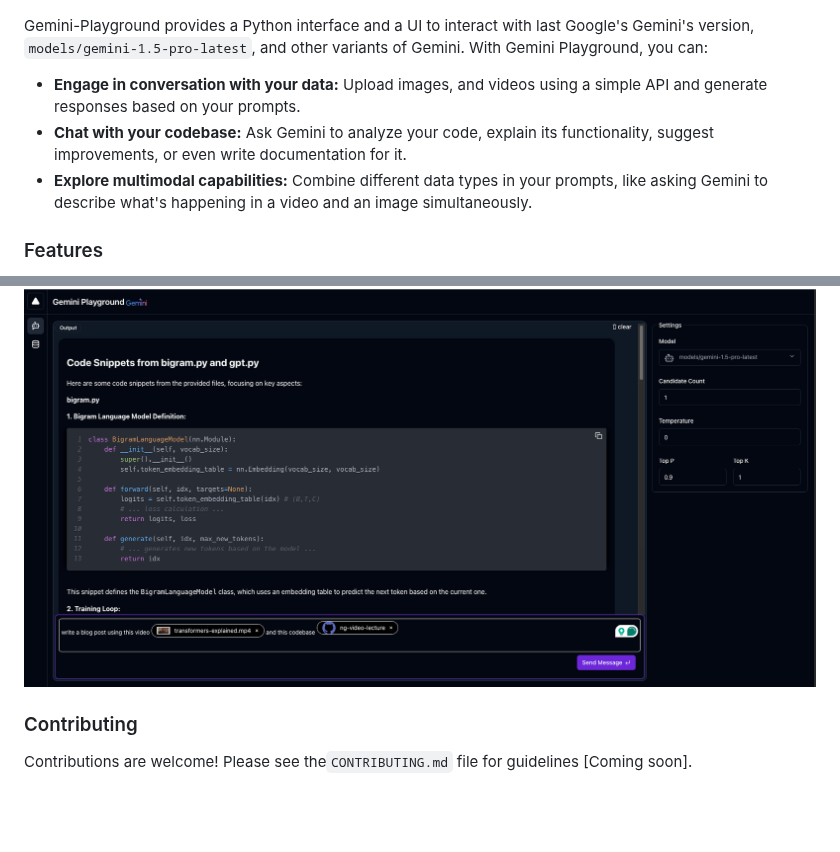
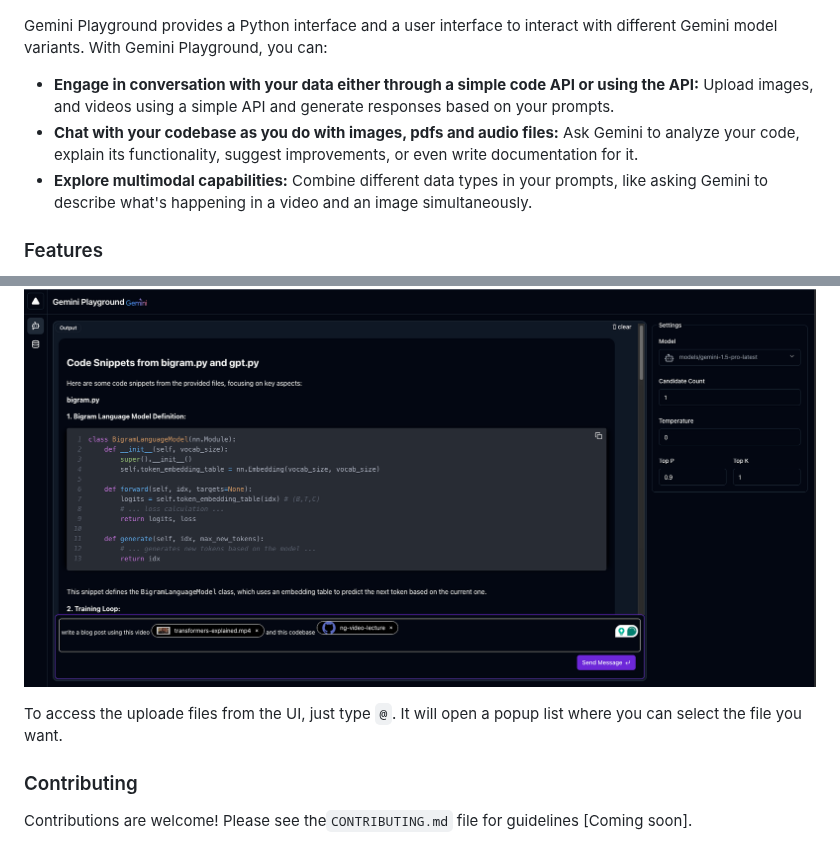
Before and after one commit to haruiz/geminiplayground, a Markdown page: README.md, 2 parts joined by grey strips. Drawn GitHub-style; blank space fills up the shorter version.

```diff
--- a/README.md
+++ b/README.md
@@ -2,13 +2,11 @@
 
 ![Gemini Logo](https://raw.githubusercontent.com/haruiz/geminiplayground/main/images/logo.png)
 
-Gemini-Playground provides a Python interface and a UI to interact with last Google's
-Gemini's version, `models/gemini-1.5-pro-latest`, and other variants of Gemini. With Gemini Playground,
-you can:
+Gemini Playground provides a Python interface and a user interface to interact with different Gemini model variants. With Gemini Playground, you can:
 
-* **Engage in conversation with your data:** Upload images, and videos using a simple API and
+* **Engage in conversation with your data either through a simple code API or using the API:** Upload images, and videos using a simple API and
   generate responses based on your prompts.
-* **Chat with your codebase:** Ask Gemini to analyze your code, explain its
+* **Chat with your codebase as you do with images, pdfs and audio files:** Ask Gemini to analyze your code, explain its
   functionality, suggest improvements, or even write documentation for it.
 * **Explore multimodal capabilities:** Combine different data types in your prompts,
   like asking Gemini to describe what's happening in a video and an image simultaneously.
@@ -331,6 +329,8 @@ This will start a local server and open the GUI in your default browser.
 
 ![Gemini GUI](https://raw.githubusercontent.com/haruiz/geminiplayground/main/images/ui.png)
 
+To access the uploade files from the UI, just type `@`. It will open a popup list where you can select the file you want.
+
 ### Contributing
 
 Contributions are welcome! Please see the`CONTRIBUTING.md` file for guidelines [Coming soon].
```
